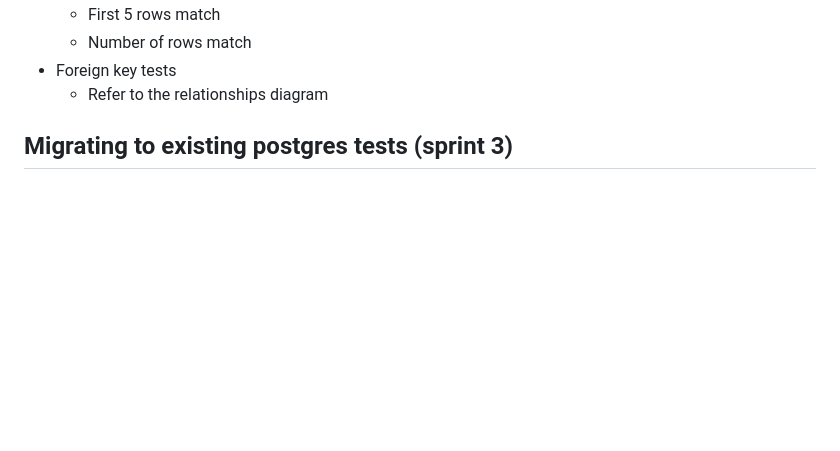
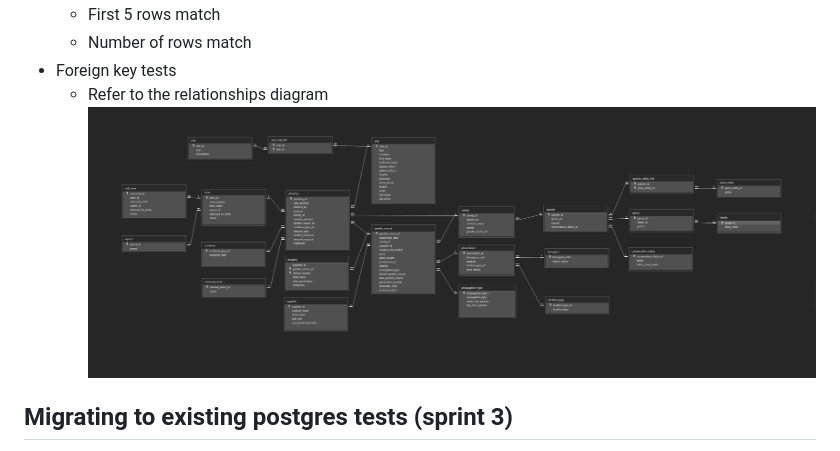
Before and after one commit to chloetychang/cits3200-group-49, a Markdown page: migration_test_list.md, the part around the change. Rendered like a GitHub page; pictures changed too: Images/Yanchep_V2_ERD.jpg (added); blank space fills up the shorter version.

Commit message:
Inserted Yanchep ERD image

```diff
--- a/migration_test_list.md
+++ b/migration_test_list.md
@@ -147,6 +147,8 @@ Note: To test column types and constraints, may be only necessary to check one o
     - Number of rows match
 * Foreign key tests
     - Refer to the relationships diagram
+    ![alt text](https://github.com/chloetychang/cits3200-group-49/blob/main/Images/Yanchep_V2_ERD.jpg?raw=true)
+
 
 ## Migrating to existing postgres tests (sprint 3)
 * Additional data test
```
